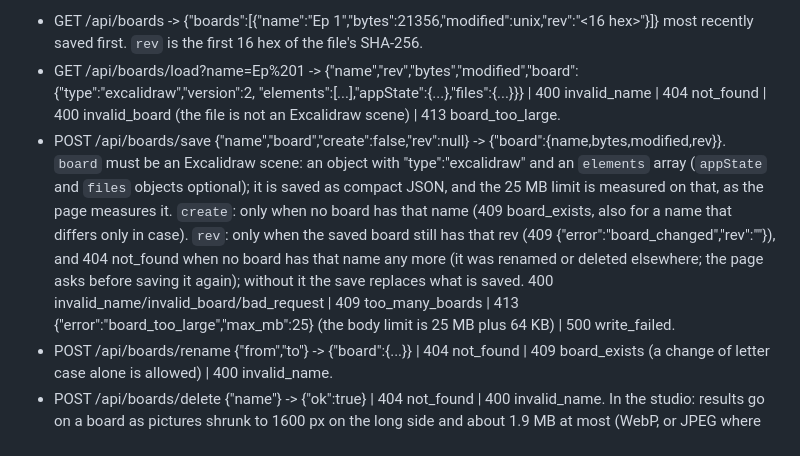
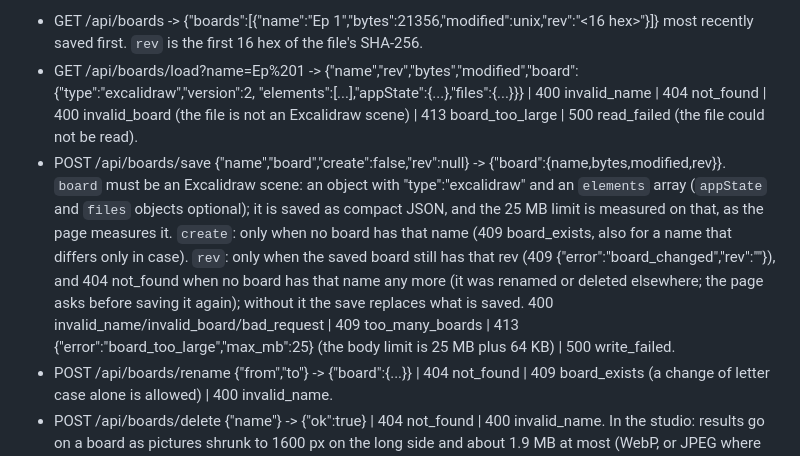
Before and after one commit to LayerMakerLab/agave-studio, a Markdown page: docs/API.md, the part around the change. Drawn GitHub-style.

Commit message:
API.md: GET /api/boards/load can answer 500 read_failed
The load route returns it when a board file cannot be read; the list of answers left it out.

```diff
--- a/docs/API.md
+++ b/docs/API.md
@@ -227,15 +227,15 @@ renaming and deleting need the page's launch cookie.
   first. `rev` is the first 16 hex of the file's SHA-256.
 - GET  /api/boards/load?name=Ep%201 -> {"name","rev","bytes","modified","board":{"type":"excalidraw","version":2,
   "elements":[...],"appState":{...},"files":{...}}} | 400 invalid_name | 404 not_found | 400 invalid_board (the file
-  is not an Excalidraw scene) | 413 board_too_large.
-- POST /api/boards/save {"name","board","create":false,"rev":null} -> {"board":{name,bytes,modified,rev}}.
-  `board` must be an Excalidraw scene: an object with "type":"excalidraw" and an `elements` array (`appState` and
-  `files` objects optional); it is saved as compact JSON, and the 25 MB limit is measured on that, as the page measures it. `create`: only when no board has that name
-  (409 board_exists, also for a name that differs only in case). `rev`: only when the saved board still has that rev
-  (409 {"error":"board_changed","rev":"<saved rev>"}), and 404 not_found when no board has that name any more (it
-  was renamed or deleted elsewhere; the page asks before saving it again); without it the save replaces what is saved. 400
-  invalid_name/invalid_board/bad_request | 409 too_many_boards | 413 {"error":"board_too_large","max_mb":25} (the
-  body limit is 25 MB plus 64 KB) | 500 write_failed.
+  is not an Excalidraw scene) | 413 board_too_large | 500 read_failed (the file could not be read).
+- POST /api/boards/save {"name","board","create":false,"rev":null} -> {"board":{name,bytes,modified,rev}}. `board`
+  must be an Excalidraw scene: an object with "type":"excalidraw" and an `elements` array (`appState` and `files`
+  objects optional); it is saved as compact JSON, and the 25 MB limit is measured on that, as the page measures it.
+  `create`: only when no board has that name (409 board_exists, also for a name that differs only in case). `rev`:
+  only when the saved board still has that rev (409 {"error":"board_changed","rev":"<saved rev>"}), and 404 not_found
+  when no board has that name any more (it was renamed or deleted elsewhere; the page asks before saving it again);
+  without it the save replaces what is saved. 400 invalid_name/invalid_board/bad_request | 409 too_many_boards | 413
+  {"error":"board_too_large","max_mb":25} (the body limit is 25 MB plus 64 KB) | 500 write_failed.
 - POST /api/boards/rename {"from","to"} -> {"board":{...}} | 404 not_found | 409 board_exists (a change of letter case
   alone is allowed) | 400 invalid_name.
 - POST /api/boards/delete {"name"} -> {"ok":true} | 404 not_found | 400 invalid_name.
```
